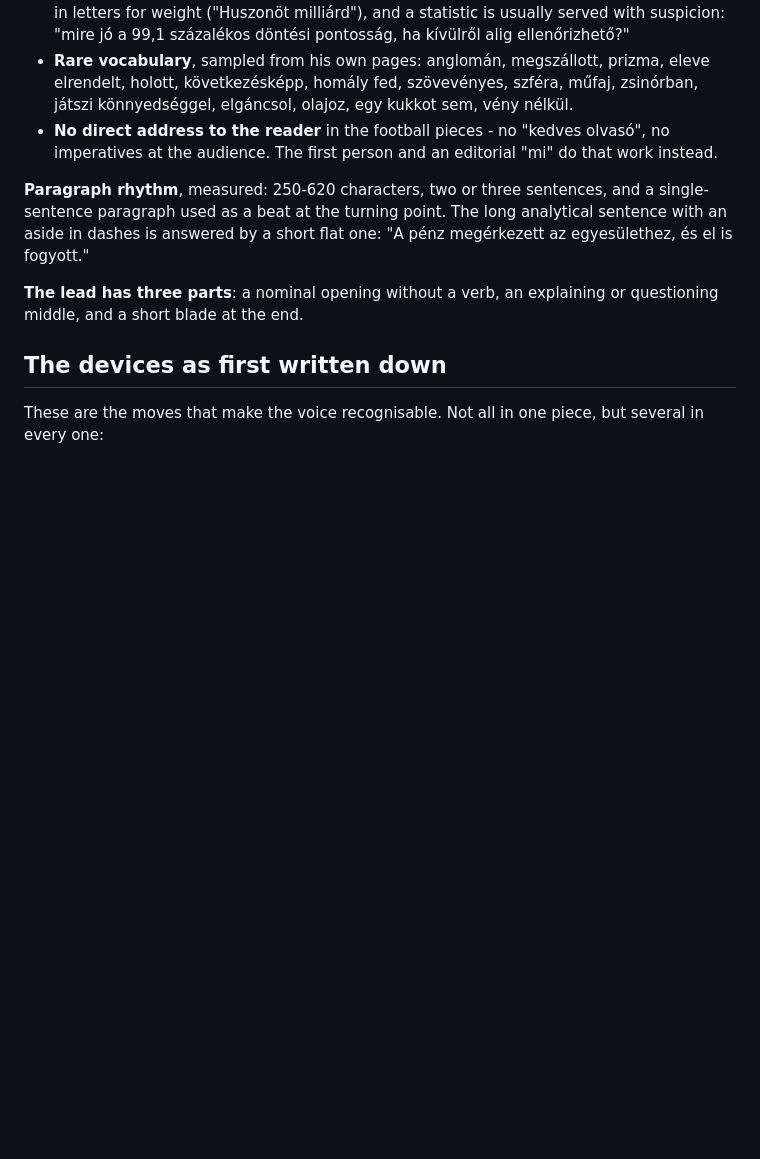
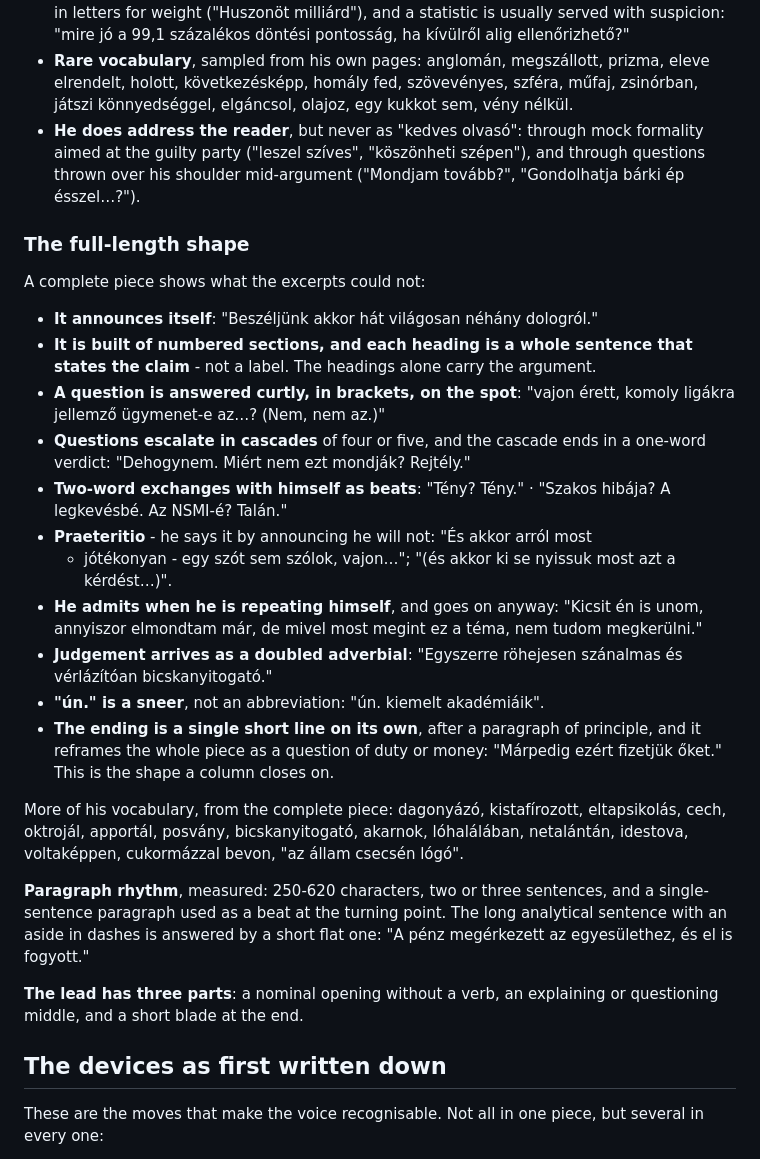
Before and after one commit to Vinceszy/Funtasy-Liga, a Markdown page: naplo/kele-janek.md, the part around the change. GitHub-like rendering; blank space fills up the shorter version.

Commit message:
Record the shape of a full-length column, not just its sentences
The earlier notes were measured from excerpts, so they described devices at
sentence level and missed how a whole piece is built: numbered sections whose
headings state the claim, a question answered curtly in brackets, praeteritio,
and a closing that is one short line reframing the argument as duty or money.
A column written from the sentence-level notes alone comes out as a pile of
good sentences with no structure.

One earlier note was wrong: he does address the reader, through mock formality
aimed at the guilty party and questions thrown over his shoulder.

Co-Authored-By: Claude Opus 5 <noreply@anthropic.com>
Claude-Session: https://claude.ai/code/session_01FTLEeijFm6Q4GU4TTTmFyq

```diff
--- a/naplo/kele-janek.md
+++ b/naplo/kele-janek.md
@@ -76,9 +76,41 @@ The rest, each seen repeatedly:
   prizma, eleve elrendelt, holott, következésképp, homály fed, szövevényes,
   szféra, műfaj, zsinórban, játszi könnyedséggel, elgáncsol, olajoz, egy
   kukkot sem, vény nélkül.
-- **No direct address to the reader** in the football pieces - no "kedves
-  olvasó", no imperatives at the audience. The first person and an editorial
-  "mi" do that work instead.
+- **He does address the reader**, but never as "kedves olvasó": through mock
+  formality aimed at the guilty party ("leszel szíves", "köszönheti szépen"),
+  and through questions thrown over his shoulder mid-argument ("Mondjam
+  tovább?", "Gondolhatja bárki ép ésszel…?").
+
+### The full-length shape
+
+A complete piece shows what the excerpts could not:
+
+- **It announces itself**: "Beszéljünk akkor hát világosan néhány dologról."
+- **It is built of numbered sections, and each heading is a whole sentence
+  that states the claim** - not a label. The headings alone carry the argument.
+- **A question is answered curtly, in brackets, on the spot**: "vajon érett,
+  komoly ligákra jellemző ügymenet-e az…? (Nem, nem az.)"
+- **Questions escalate in cascades** of four or five, and the cascade ends in
+  a one-word verdict: "Dehogynem. Miért nem ezt mondják? Rejtély."
+- **Two-word exchanges with himself as beats**: "Tény? Tény." · "Szakos
+  hibája? A legkevésbé. Az NSMI-é? Talán."
+- **Praeteritio** - he says it by announcing he will not: "És akkor arról most
+  - jótékonyan - egy szót sem szólok, vajon…"; "(és akkor ki se nyissuk most
+  azt a kérdést…)".
+- **He admits when he is repeating himself**, and goes on anyway: "Kicsit én
+  is unom, annyiszor elmondtam már, de mivel most megint ez a téma, nem tudom
+  megkerülni."
+- **Judgement arrives as a doubled adverbial**: "Egyszerre röhejesen szánalmas
+  és vérlázítóan bicskanyitogató."
+- **"ún." is a sneer**, not an abbreviation: "ún. kiemelt akadémiáik".
+- **The ending is a single short line on its own**, after a paragraph of
+  principle, and it reframes the whole piece as a question of duty or money:
+  "Márpedig ezért fizetjük őket." This is the shape a column closes on.
+
+More of his vocabulary, from the complete piece: dagonyázó, kistafírozott,
+eltapsikolás, cech, oktrojál, apportál, posvány, bicskanyitogató, akarnok,
+lóhalálában, netalántán, idestova, voltaképpen, cukormázzal bevon, "az állam
+csecsén lógó".
 
 **Paragraph rhythm**, measured: 250-620 characters, two or three sentences,
 and a single-sentence paragraph used as a beat at the turning point. The
```
